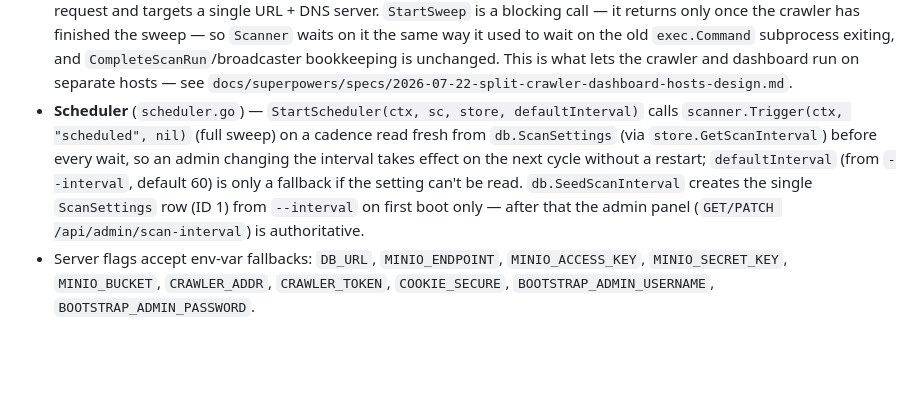
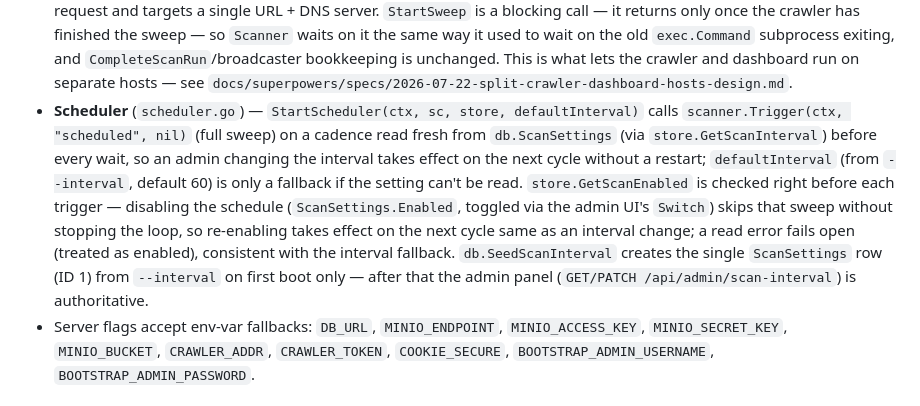
Before and after one commit to afifhaziq/dns-compliance, a Markdown page: CLAUDE.md, the part around one of its changes. Drawn GitHub-style; blank space fills up the shorter version.

```diff
--- a/CLAUDE.md
+++ b/CLAUDE.md
@@ -189,7 +189,7 @@ The tool checks ISP takedown compliance. A site that **resolves DNS** is a **vio
 - **gRPC** on `:50051` — receives `ComplianceReport` submissions from the crawler; uploads any screenshot bytes to MinIO, stores results in PostgreSQL, then calls `broadcaster.Publish` so all SSE subscribers receive the updated progress. Unauthenticated — runs on the trusted crawler↔server link, not the public API.
 - **Broadcaster** (`broadcaster.go`) — in-memory fan-out pub/sub for SSE. `Subscribe()` returns a buffered `chan []byte`; slow consumers are silently dropped via a non-blocking `select`. Wired into `Handlers` and called from `grpcServer.Submit` after each batch insert.
 - **Scanner** (`scanner.go`) — triggers sweeps on the crawler's persistent control service over gRPC (`CrawlerControl.StartSweep`, auth-gated by a shared `--crawler-token`/`--auth-token`), with a mutex-guarded `running` flag. `Trigger(ctx, reason, urls []string)` does a DNS-only crawl against the provided URL list, or against `store.ListWatchedURLs(ctx)` (enabled-only) when `urls` is `nil`. `TriggerScreenshot` sets `Screenshots: true` on the request and targets a single URL + DNS server. `StartSweep` is a blocking call — it returns only once the crawler has finished the sweep — so `Scanner` waits on it the same way it used to wait on the old `exec.Command` subprocess exiting, and `CompleteScanRun`/broadcaster bookkeeping is unchanged. This is what lets the crawler and dashboard run on separate hosts — see `docs/superpowers/specs/2026-07-22-split-crawler-dashboard-hosts-design.md`.
-- **Scheduler** (`scheduler.go`) — `StartScheduler(ctx, sc, store, defaultInterval)` calls `scanner.Trigger(ctx, "scheduled", nil)` (full sweep) on a cadence read fresh from `db.ScanSettings` (via `store.GetScanInterval`) before every wait, so an admin changing the interval takes effect on the next cycle without a restart; `defaultInterval` (from `--interval`, default 60) is only a fallback if the setting can't be read. `db.SeedScanInterval` creates the single `ScanSettings` row (ID 1) from `--interval` on first boot only — after that the admin panel (`GET/PATCH /api/admin/scan-interval`) is authoritative.
+- **Scheduler** (`scheduler.go`) — `StartScheduler(ctx, sc, store, defaultInterval)` calls `scanner.Trigger(ctx, "scheduled", nil)` (full sweep) on a cadence read fresh from `db.ScanSettings` (via `store.GetScanInterval`) before every wait, so an admin changing the interval takes effect on the next cycle without a restart; `defaultInterval` (from `--interval`, default 60) is only a fallback if the setting can't be read. `store.GetScanEnabled` is checked right before each trigger — disabling the schedule (`ScanSettings.Enabled`, toggled via the admin UI's `Switch`) skips that sweep without stopping the loop, so re-enabling takes effect on the next cycle same as an interval change; a read error fails open (treated as enabled), consistent with the interval fallback. `db.SeedScanInterval` creates the single `ScanSettings` row (ID 1) from `--interval` on first boot only — after that the admin panel (`GET/PATCH /api/admin/scan-interval`) is authoritative.
 - Server flags accept env-var fallbacks: `DB_URL`, `MINIO_ENDPOINT`, `MINIO_ACCESS_KEY`, `MINIO_SECRET_KEY`, `MINIO_BUCKET`, `CRAWLER_ADDR`, `CRAWLER_TOKEN`, `COOKIE_SECURE`, `BOOTSTRAP_ADMIN_USERNAME`, `BOOTSTRAP_ADMIN_PASSWORD`.
 
 ### Auth & RBAC (`internal/server/auth.go`, `auth_handlers.go`, `admin_handlers.go`, `internal/db/auth.go`)
```
Also changed, not shown: other parts of CLAUDE.md (+1 -1 lines).
